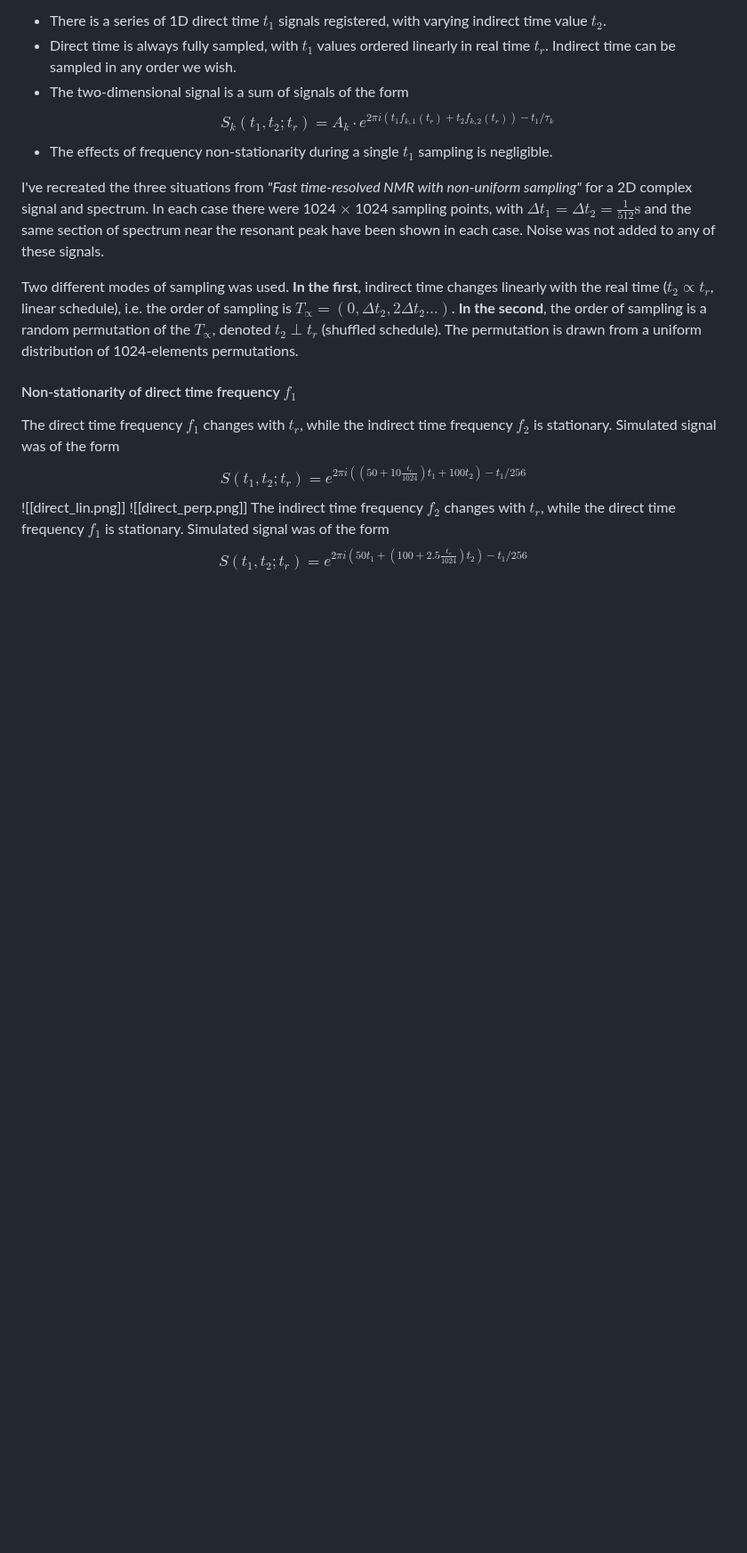
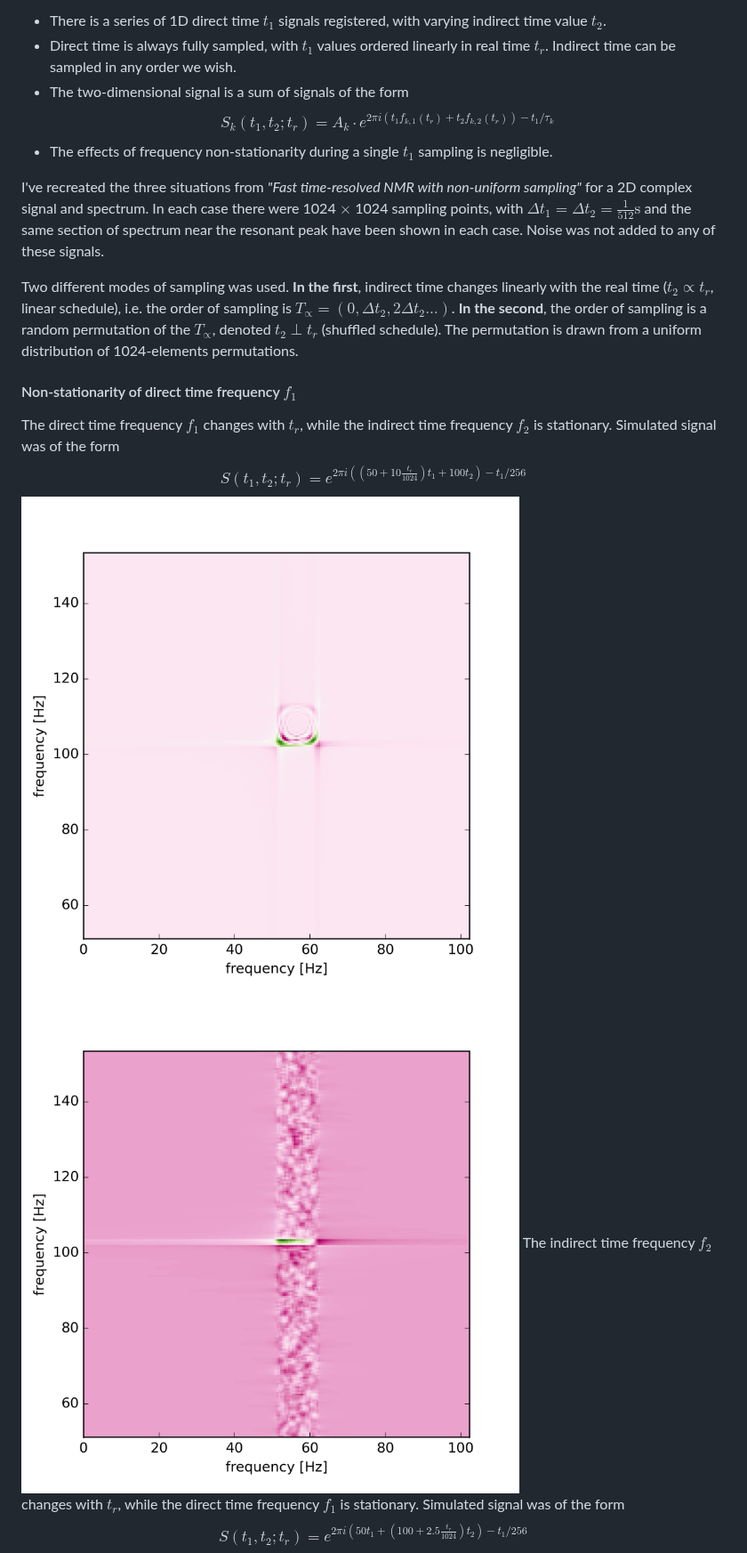
Before and after one commit to w-smialek/NMR-signal-analysis, a Markdown page: readme.md, the part around one of its changes. Shown at 89% size. GitHub-like rendering; blank space fills up the shorter version.

```diff
--- a/readme.md
+++ b/readme.md
@@ -28,7 +28,7 @@ The permutation is drawn from a uniform distribution of 1024-elements permutatio
 
 The direct time frequency $f_1$ changes with $t_r$, while the indirect time frequency $f_2$ is stationary. Simulated signal was of the form
 $$S(t_1,t_2;t_r) = e^{2\pi i ((50+10\frac{t_r}{1024})t_1+100t_2)-t_1/256} $$
-![[direct_lin.png]]
-![[direct_perp.png]]
+![](https://github.com/w-smialek/NMR-signal-analysis/blob/main/direct_lin.png)
+![](https://github.com/w-smialek/NMR-signal-analysis/blob/main/direct_perp.png)
 The indirect time frequency $f_2$ changes with $t_r$, while the direct time frequency $f_1$ is stationary. Simulated signal was of the form
 $$S(t_1,t_2;t_r) = e^{2\pi i (50t_1+(100+2.5\frac{t_r}{1024})t_2)-t_1/256} $$
```
Also changed, not shown: other parts of readme.md (+15 -15 lines).
